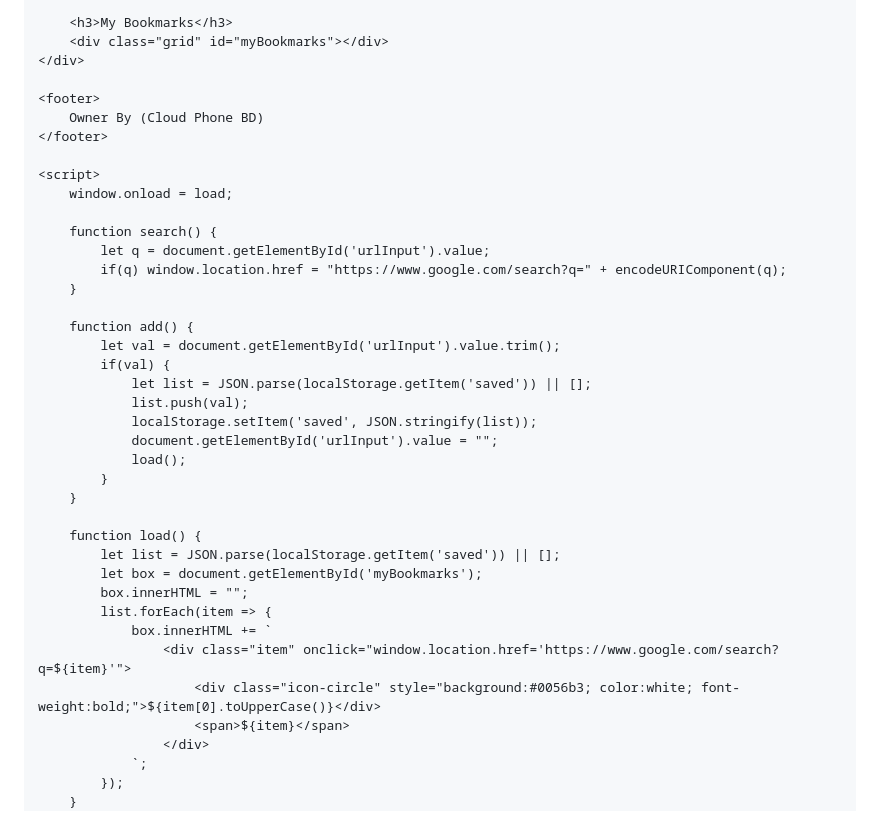
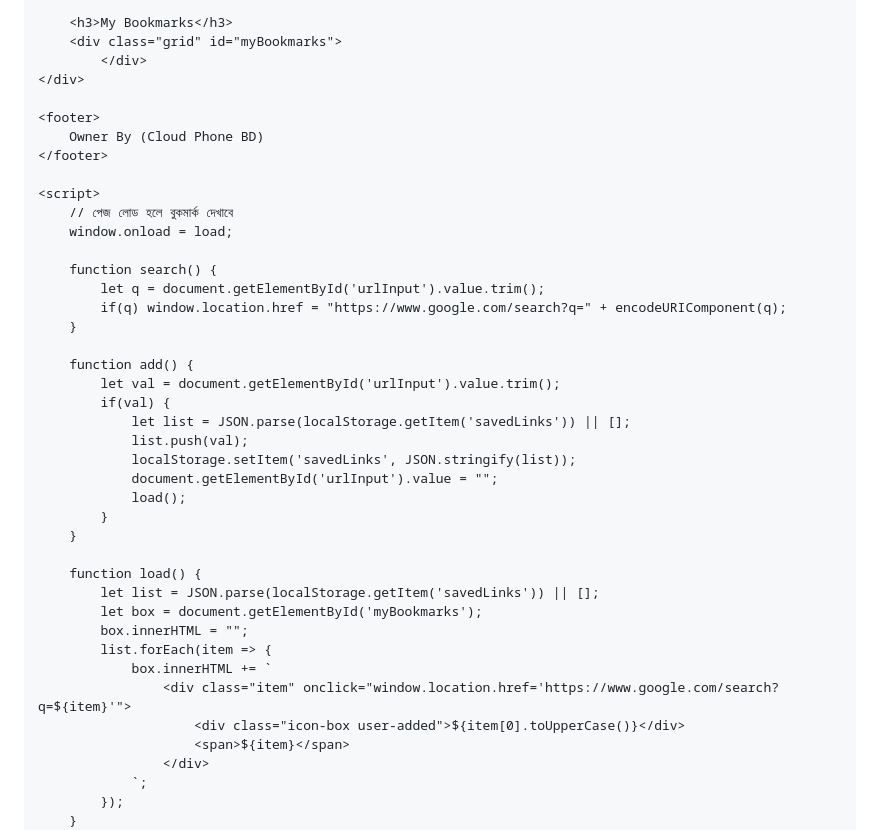
Before and after one commit to lizaislam1357911-alt/Cloud-phone-Browser, a Markdown page: README.md, the part around one of its changes. GitHub-like rendering.

```diff
--- a/README.md
+++ b/README.md
@@ -116,7 +126,8 @@
         </div>
 
         <h3>My Bookmarks</h3>
-        <div class="grid" id="myBookmarks"></div>
+        <div class="grid" id="myBookmarks">
+            </div>
     </div>
 
     <footer>
@@ -124,32 +135,33 @@
     </footer>
 
     <script>
+        // পেজ লোড হলে বুকমার্ক দেখাবে
         window.onload = load;
 
         function search() {
-            let q = document.getElementById('urlInput').value;
+            let q = document.getElementById('urlInput').value.trim();
             if(q) window.location.href = "https://www.google.com/search?q=" + encodeURIComponent(q);
         }
 
         function add() {
             let val = document.getElementById('urlInput').value.trim();
             if(val) {
-                let list = JSON.parse(localStorage.getItem('saved')) || [];
+                let list = JSON.parse(localStorage.getItem('savedLinks')) || [];
                 list.push(val);
-                localStorage.setItem('saved', JSON.stringify(list));
+                localStorage.setItem('savedLinks', JSON.stringify(list));
                 document.getElementById('urlInput').value = "";
                 load();
             }
         }
 
         function load() {
-            let list = JSON.parse(localStorage.getItem('saved')) || [];
+            let list = JSON.parse(localStorage.getItem('savedLinks')) || [];
             let box = document.getElementById('myBookmarks');
             box.innerHTML = "";
             list.forEach(item => {
                 box.innerHTML += `
                     <div class="item" onclick="window.location.href='https://www.google.com/search?q=${item}'">
-                        <div class="icon-circle" style="background:#0056b3; color:white; font-weight:bold;">${item[0].toUpperCase()}</div>
+                        <div class="icon-box user-added">${item[0].toUpperCase()}</div>
                         <span>${item}</span>
                     </div>
                 `;
```
Also changed, not shown: other parts of README.md (+38 -28 lines).
